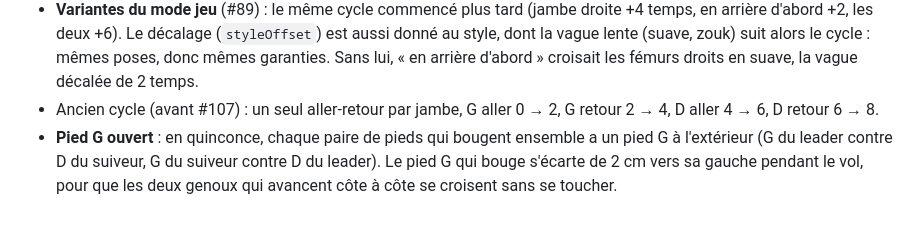
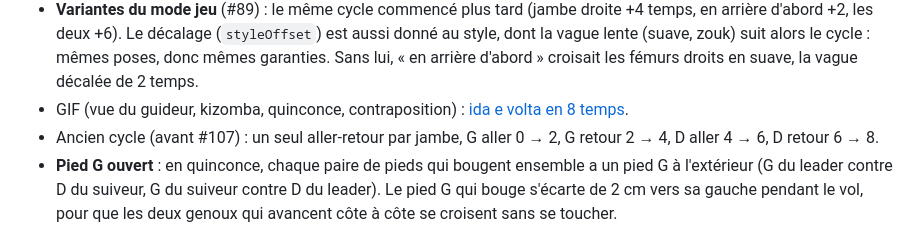
Before and after one commit to arcodange-org/dance-hips-movement-3D-comparison, a Markdown page: docs/spec-ida-paire.md, the part around the change. Drawn GitHub-style.

Commit message:
docs(#107): GIF de l'ida e volta en 8 temps (vue du guideur)
Co-Authored-By: Claude Opus 5.5 <noreply@anthropic.com>

```diff
--- a/docs/spec-ida-paire.md
+++ b/docs/spec-ida-paire.md
@@ -57,6 +57,7 @@ Repère du couple : celui du leader (+x à gauche, +z vers le suiveur). Écartem
   d'abord +2, les deux +6). Le décalage (`styleOffset`) est aussi donné au style, dont la vague lente
   (suave, zouk) suit alors le cycle : mêmes poses, donc mêmes garanties. Sans lui, « en arrière d'abord »
   croisait les fémurs droits en suave, la vague décalée de 2 temps.
+- GIF (vue du guideur, kizomba, quinconce, contraposition) : [ida e volta en 8 temps](gifs/ida-paire-8temps.gif).
 - Ancien cycle (avant #107) : un seul aller-retour par jambe, G aller 0 → 2, G retour 2 → 4, D aller
   4 → 6, D retour 6 → 8.
 - **Pied G ouvert** : en quinconce, chaque paire de pieds qui bougent ensemble a un pied G à l'extérieur
```
Also changed, not shown: docs/gifs/ida-paire-8temps.gif (added).
